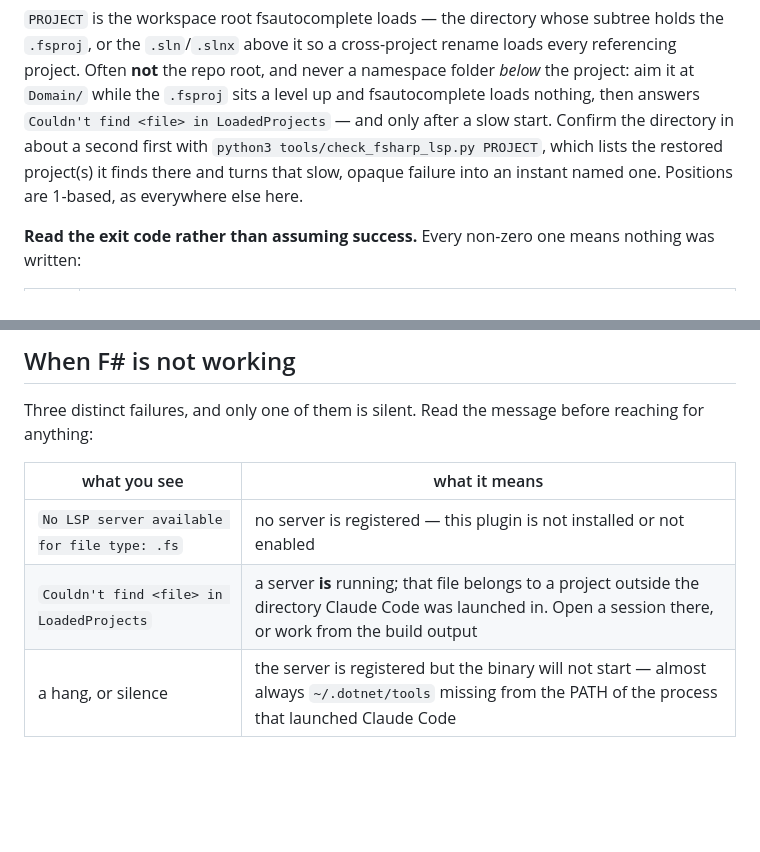
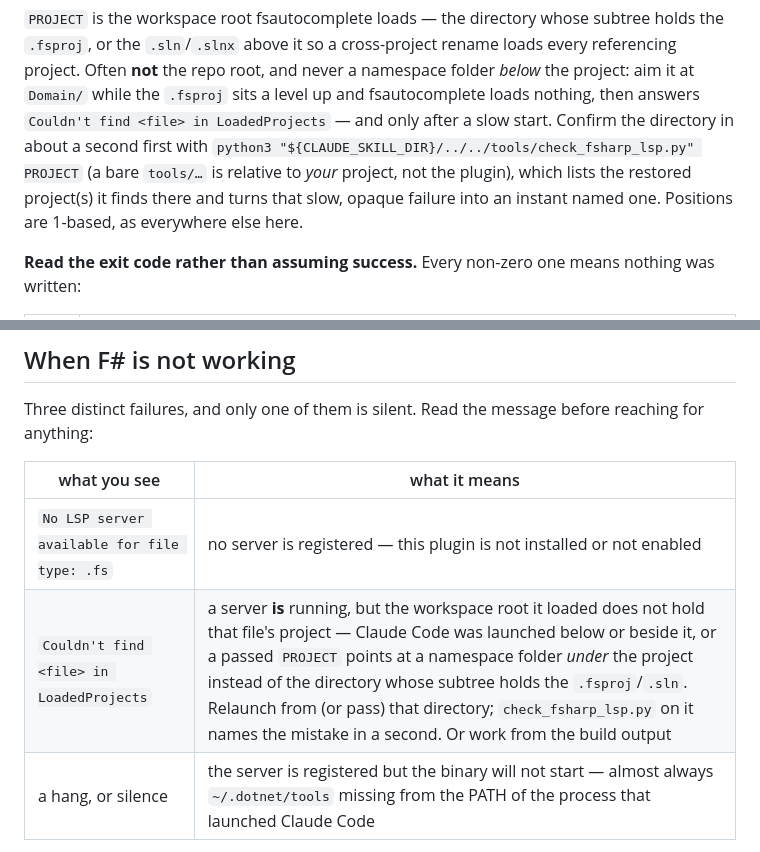
Before and after one commit to diegopego/claude-code-fsharp-lsp, a Markdown page: skills/fsharp-code-intelligence/SKILL.md, 2 parts joined by grey strips. Rendered like a GitHub page; blank space fills up the shorter version.

Commit message:
docs(skill): name the fix for "Couldn't find in LoadedProjects", not just the failure
Two follow-ups to the PROJECT guidance now in the rename section:

- the check_fsharp_lsp.py pre-flight was written as a bare `tools/…` path, which
  resolves against the user's project rather than the plugin — the exact bug
  030b7b4 fixed for the rename tool. Use ${CLAUDE_SKILL_DIR}/../../tools.
- the LoadedProjects troubleshooting row named the failure but not the remedy.
  It now says it: relaunch from (or pass) the directory whose subtree holds the
  .fsproj/.sln — not a namespace folder under it — and validate in about a
  second with check_fsharp_lsp.py before the slow FSAC load.

Closes the friction another session hit: PROJECT set to Domain/ instead of the
project root, a slow load, then the opaque error.

Co-Authored-By: Claude Opus 4.8 (1M context) <noreply@anthropic.com>

```diff
--- a/skills/fsharp-code-intelligence/SKILL.md
+++ b/skills/fsharp-code-intelligence/SKILL.md
@@ -97,8 +97,9 @@ rename loads every referencing project. Often **not** the repo root, and never a
 namespace folder *below* the project: aim it at `Domain/` while the `.fsproj`
 sits a level up and fsautocomplete loads nothing, then answers `Couldn't find
 <file> in LoadedProjects` — and only after a slow start. Confirm the directory in
-about a second first with `python3 tools/check_fsharp_lsp.py PROJECT`, which lists
-the restored project(s) it finds there and turns that slow, opaque failure into an
+about a second first with `python3 "${CLAUDE_SKILL_DIR}/../../tools/check_fsharp_lsp.py" PROJECT`
+(a bare `tools/…` is relative to *your* project, not the plugin), which lists the
+restored project(s) it finds there and turns that slow, opaque failure into an
 instant named one. Positions are 1-based, as everywhere else here.
 
 **Read the exit code rather than assuming success.** Every non-zero one means
@@ -125,7 +126,7 @@ reaching for anything:
 | what you see | what it means |
 |---|---|
 | `No LSP server available for file type: .fs` | no server is registered — this plugin is not installed or not enabled |
-| `Couldn't find <file> in LoadedProjects` | a server **is** running; that file belongs to a project outside the directory Claude Code was launched in. Open a session there, or work from the build output |
+| `Couldn't find <file> in LoadedProjects` | a server **is** running, but the workspace root it loaded does not hold that file's project — Claude Code was launched below or beside it, or a passed `PROJECT` points at a namespace folder *under* the project instead of the directory whose subtree holds the `.fsproj`/`.sln`. Relaunch from (or pass) that directory; `check_fsharp_lsp.py` on it names the mistake in a second. Or work from the build output |
 | a hang, or silence | the server is registered but the binary will not start — almost always `~/.dotnet/tools` missing from the PATH of the process that launched Claude Code |
 
 Only the third is silent. The plugin runs its health check at session start, so
```
